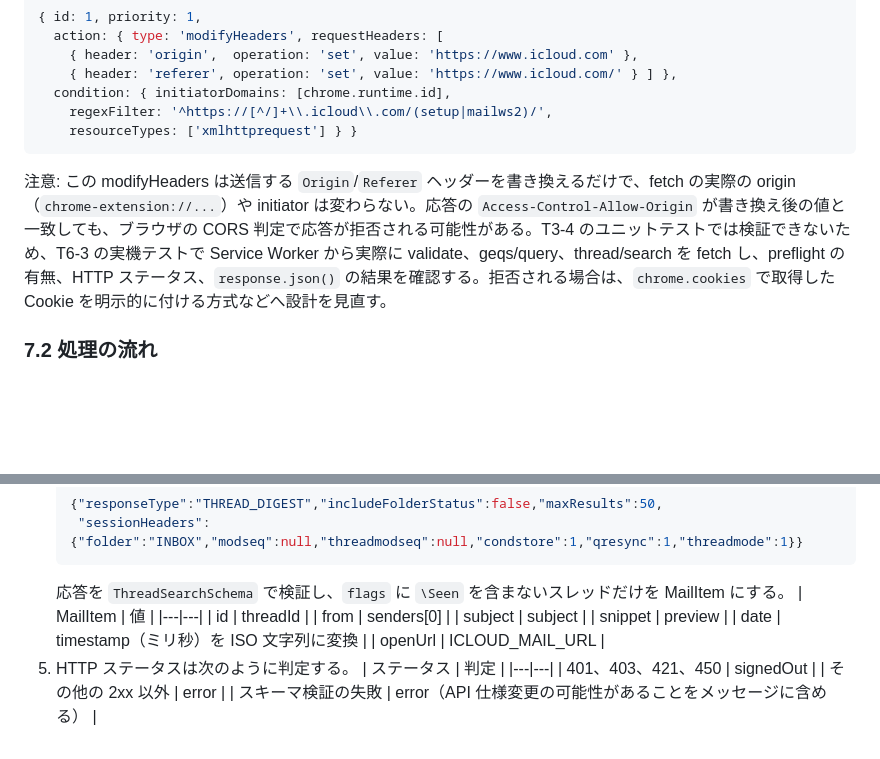
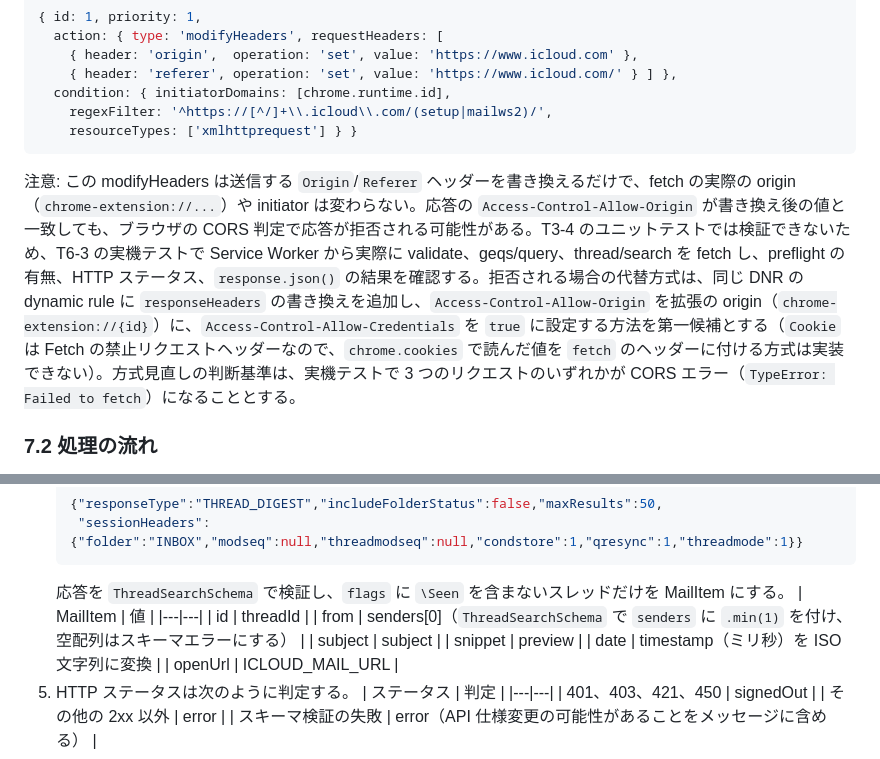
Before and after one commit to goofmint/gmail_notify, a Markdown page: .tmp/design.md, 2 parts joined by grey strips. Drawn GitHub-style; blank space fills up the shorter version.

````diff
--- a/.tmp/design.md
+++ b/.tmp/design.md
@@ -157,7 +157,7 @@ fetchFeed(n): fetch(GMAIL_FEED_URL(n) + '?zx=' + rand,
     regexFilter: '^https://[^/]+\\.icloud\\.com/(setup|mailws2)/',
     resourceTypes: ['xmlhttprequest'] } }
 ```
-注意: この modifyHeaders は送信する `Origin`/`Referer` ヘッダーを書き換えるだけで、fetch の実際の origin（`chrome-extension://...`）や initiator は変わらない。応答の `Access-Control-Allow-Origin` が書き換え後の値と一致しても、ブラウザの CORS 判定で応答が拒否される可能性がある。T3-4 のユニットテストでは検証できないため、T6-3 の実機テストで Service Worker から実際に validate、geqs/query、thread/search を fetch し、preflight の有無、HTTP ステータス、`response.json()` の結果を確認する。拒否される場合は、`chrome.cookies` で取得した Cookie を明示的に付ける方式などへ設計を見直す。
+注意: この modifyHeaders は送信する `Origin`/`Referer` ヘッダーを書き換えるだけで、fetch の実際の origin（`chrome-extension://...`）や initiator は変わらない。応答の `Access-Control-Allow-Origin` が書き換え後の値と一致しても、ブラウザの CORS 判定で応答が拒否される可能性がある。T3-4 のユニットテストでは検証できないため、T6-3 の実機テストで Service Worker から実際に validate、geqs/query、thread/search を fetch し、preflight の有無、HTTP ステータス、`response.json()` の結果を確認する。拒否される場合の代替方式は、同じ DNR の dynamic rule に `responseHeaders` の書き換えを追加し、`Access-Control-Allow-Origin` を拡張の origin（`chrome-extension://{id}`）に、`Access-Control-Allow-Credentials` を `true` に設定する方法を第一候補とする（`Cookie` は Fetch の禁止リクエストヘッダーなので、`chrome.cookies` で読んだ値を `fetch` のヘッダーに付ける方式は実装できない）。方式見直しの判断基準は、実機テストで 3 つのリクエストのいずれかが CORS エラー（`TypeError: Failed to fetch`）になることとする。
 
 ### 7.2 処理の流れ
 1. 事前チェック: `chrome.cookies.get({url:'https://www.icloud.com', name:'X-APPLE-WEBAUTH-USER'})` で Cookie を調べる。無ければ signedOut として終了する。
@@ -175,7 +175,7 @@ fetchFeed(n): fetch(GMAIL_FEED_URL(n) + '?zx=' + rand,
    | MailItem | 値 |
    |---|---|
    | id | threadId |
-   | from | senders[0] |
+   | from | senders[0]（`ThreadSearchSchema` で `senders` に `.min(1)` を付け、空配列はスキーマエラーにする） |
    | subject | subject |
    | snippet | preview |
    | date | timestamp（ミリ秒）を ISO 文字列に変換 |
````
Also changed, not shown: .tmp/library-notes.md (+3 -3 lines), .tmp/tasks.md (+1 -1 lines).
